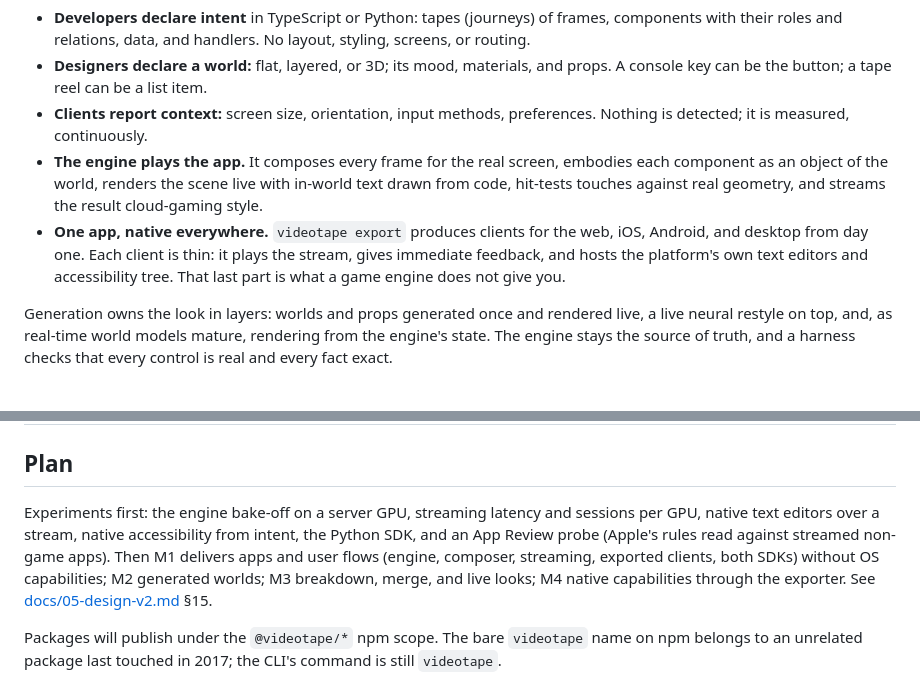
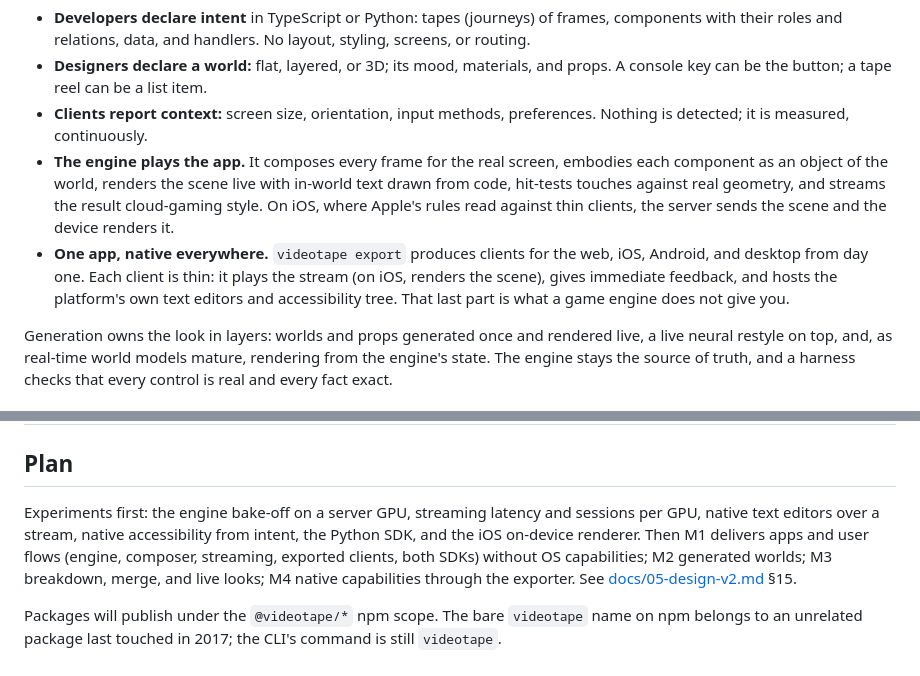
Before and after one commit to arjmandi/videotape, a Markdown page: README.md, 2 parts joined by grey strips. GitHub-like rendering.

```diff
--- a/README.md
+++ b/README.md
@@ -19,11 +19,12 @@ Generative-UI projects write front-end code on the fly. Videotape writes no fron
   detected; it is measured, continuously.
 - **The engine plays the app.** It composes every frame for the real screen, embodies each component
   as an object of the world, renders the scene live with in-world text drawn from code, hit-tests
-  touches against real geometry, and streams the result cloud-gaming style.
+  touches against real geometry, and streams the result cloud-gaming style. On iOS, where Apple's
+  rules read against thin clients, the server sends the scene and the device renders it.
 - **One app, native everywhere.** `videotape export` produces clients for the web, iOS, Android, and
-  desktop from day one. Each client is thin: it plays the stream, gives immediate feedback, and hosts
-  the platform's own text editors and accessibility tree. That last part is what a game engine does
-  not give you.
+  desktop from day one. Each client is thin: it plays the stream (on iOS, renders the scene), gives
+  immediate feedback, and hosts the platform's own text editors and accessibility tree. That last
+  part is what a game engine does not give you.
 
 Generation owns the look in layers: worlds and props generated once and rendered live, a live neural
 restyle on top, and, as real-time world models mature, rendering from the engine's state. The engine
@@ -47,8 +48,8 @@ stays the source of truth, and a harness checks that every control is real and e
 ## Plan
 
 Experiments first: the engine bake-off on a server GPU, streaming latency and sessions per GPU,
-native text editors over a stream, native accessibility from intent, the Python SDK, and an App
-Review probe (Apple's rules read against streamed non-game apps). Then M1
+native text editors over a stream, native accessibility from intent, the Python SDK, and the iOS
+on-device renderer. Then M1
 delivers apps and user flows (engine, composer, streaming, exported clients, both SDKs) without OS
 capabilities; M2 generated worlds; M3 breakdown, merge, and live looks; M4 native capabilities
 through the exporter. See [docs/05-design-v2.md](docs/05-design-v2.md) §15.
```
Also changed, not shown: docs/03-landscape.md (+4 -0 lines), docs/05-design-v2.md (+93 -62 lines).
